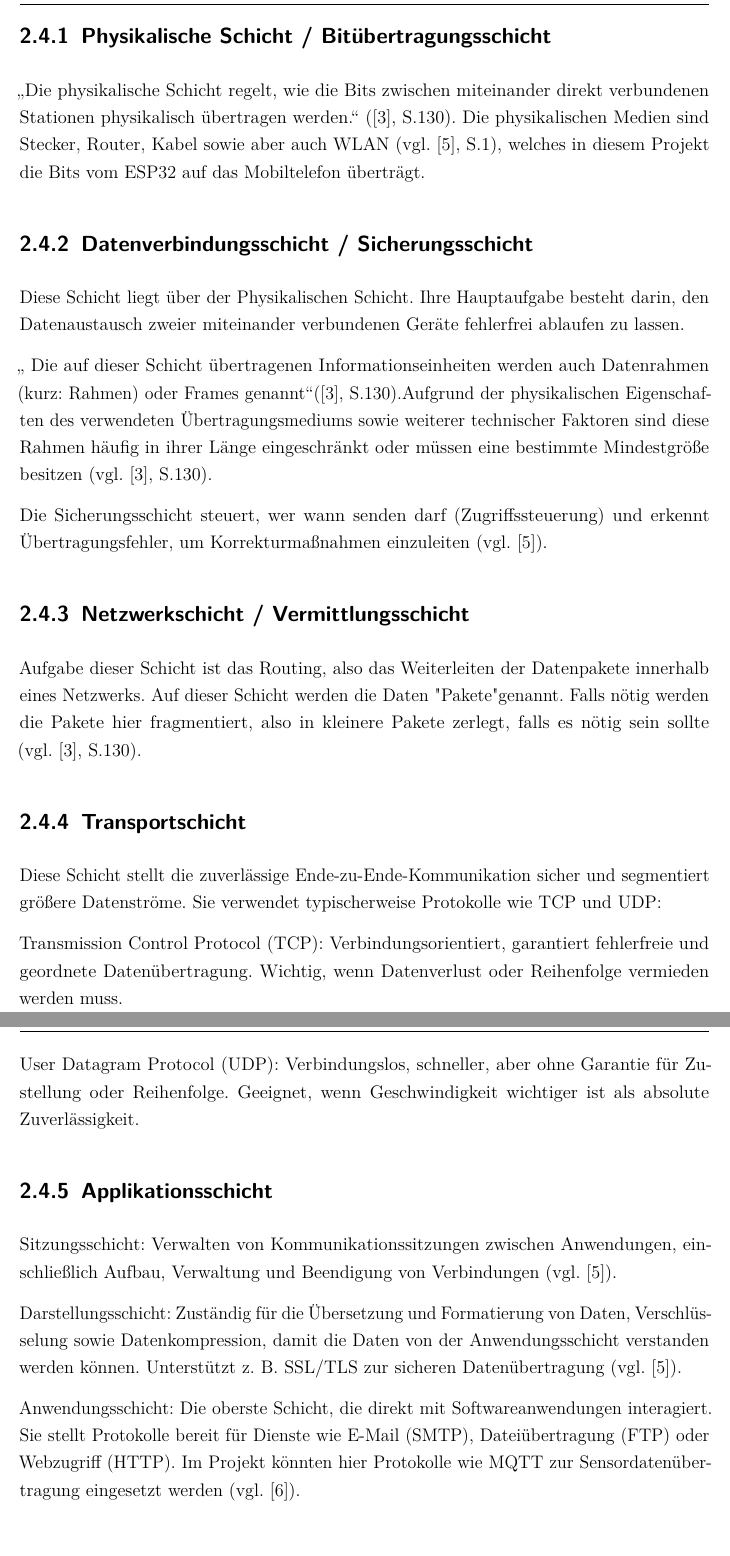
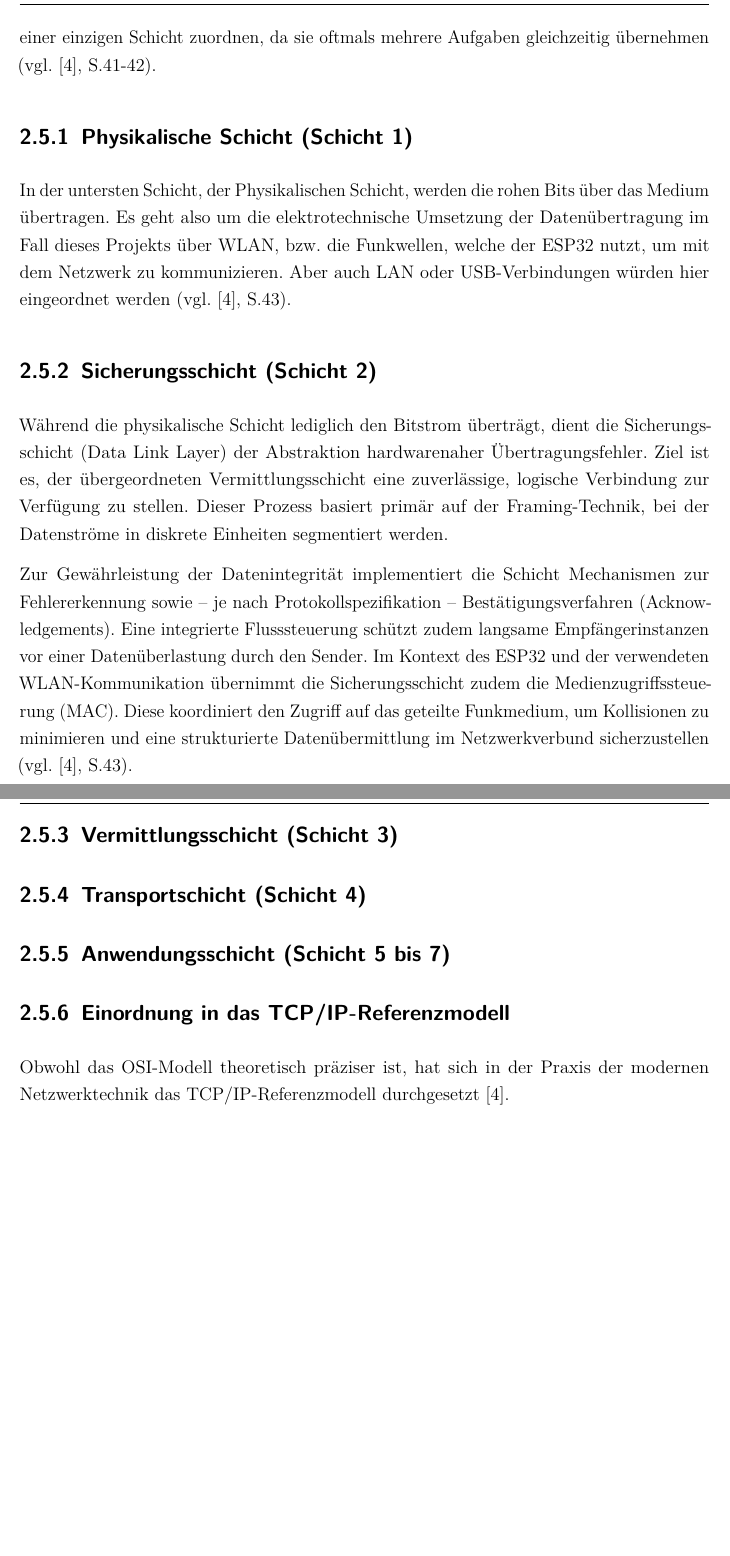
Before and after one commit to Totoba246/T1000_Bericht_Netwerk, a LaTeX document (dokumentation.tex, which reads content/02kapitel.tex): two parts of pages 11 and 12 of 25 before the commit and two parts of pages 11 and 12 of 24 after it, joined at a grey line, cut at the place of the change, the shorter picture padded with empty space. Compiled offline with pdfLaTeX.

Commit message:
OSI angefangen

```diff
--- a/content/02kapitel.tex
+++ b/content/02kapitel.tex
@@ -73,75 +70,46 @@ in einer einzigen Anwendungsschicht zusammengefasst werden \citeM{i}{kappes:2013
 
+Um die Kommunikation in komplexen Netzwerken wie dem in diesem Projekt aufgebauten IoT-System zu standardisieren, wird in der Literatur häufig das \ac{OSI}-Referenzmodell (Open Systems Interconnection) herangezogen. Es wurde in den 1980er Jahren von der Internationalen Organisation für Normung (ISO) entwickelt, um die Interoperabilität zwischen verschiedenen Netzwerksystemen zu gewährleisten. Es besteht aus sieben aufeinander aufbauenden Schichten, welche von Schicht 7 bis 1 beim Senden und von 1 bis 7 beim Empfang durchlaufen werden. Diese sieben Schichten erfüllen jeweils spezifische Aufgaben, die einen reibungslosen und standardisierten Datenaustausch ermöglichen. Dabei ist zu betonen, dass das Modell selbst keine spezifischen Protokolle oder Komponenten definiert, sondern lediglich die Aufgaben der jeweiligen Schichten vorgibt. Aus diesem Grund lassen sich in der Praxis genutzte Protokolle nicht immer eindeutig einer einzigen Schicht zuordnen, da sie oftmals mehrere Aufgaben gleichzeitig übernehmen \citeM{i}{tanenbaum2011}{41}{42}.
 
-Die sieben Schichten sind:
+% ---------------------------------------------------------
+% 2. DIE UNTEREN SCHICHTEN
+% ---------------------------------------------------------
+\subsection{Physikalische Schicht (Schicht 1)}
 
-\subsection{Physikalische Schicht / Bitübertragungsschicht}
+In der untersten Schicht, der Physikalischen Schicht, werden die rohen Bits über das Medium übertragen. Es geht also um die elektrotechnische Umsetzung der Datenübertragung im Fall dieses Projekts über WLAN, bzw. die Funkwellen, welche der ESP32 nutzt, um mit dem Netzwerk zu kommunizieren. Aber auch LAN oder USB-Verbindungen würden hier eingeordnet werden \citeM{i}{tanenbaum2011}{43}{43}.
 
-\enquote{Die physikalische Schicht regelt, wie die Bits zwischen miteinander direkt
-verbundenen Stationen physikalisch übertragen werden.}
-\citeM{d}{kappes:2013}{130}{130}. Die physikalischen Medien sind Stecker, Router, Kabel
-sowie aber auch WLAN \citeM{i}{ibmOSI}{1}{1}, welches in diesem Projekt die Bits
-vom ESP32 auf das Mobiltelefon
-überträgt.
+\subsection{Sicherungsschicht (Schicht 2)}
 
+Während die physikalische Schicht lediglich den Bitstrom überträgt, dient die Sicherungsschicht (Data Link Layer) der Abstraktion hardwarenaher Übertragungsfehler. Ziel ist es, der übergeordneten Vermittlungsschicht eine zuverlässige, logische Verbindung zur Verfügung zu stellen. Dieser Prozess basiert primär auf der Framing-Technik, bei der Datenströme in diskrete Einheiten segmentiert werden.
 
-\subsection{Datenverbindungsschicht / Sicherungsschicht}
+Zur Gewährleistung der Datenintegrität implementiert die Schicht Mechanismen zur Fehlererkennung sowie – je nach Protokollspezifikation – Bestätigungsverfahren (Acknowledgements). Eine integrierte Flusssteuerung schützt zudem langsame Empfängerinstanzen vor einer Datenüberlastung durch den Sender. Im Kontext des ESP32 und der verwendeten WLAN-Kommunikation übernimmt die Sicherungsschicht zudem die Medienzugriffssteuerung (MAC). Diese koordiniert den Zugriff auf das geteilte Funkmedium, um Kollisionen zu minimieren und eine strukturierte Datenübermittlung im Netzwerkverbund sicherzustellen \citeM{i}{tanenbaum2011}{43}{43}.
+% ---------------------------------------------------------
+% 3. DIE NETZWERKSCHICHT (Wichtig für Docker!)
+% ---------------------------------------------------------
+\subsection{Vermittlungsschicht (Schicht 3)}
+% DEINE AUFGABE: Erkläre, dass es hier um das Routing von Paketen quer durch verschiedene Netzwerke geht.
+% PROJEKTBEZUG: Nenne das IP-Protokoll (Internet Protocol). Erwähne kurz, dass diese Schicht später wichtig wird, um zu verstehen, wie das Docker-Bridge-Netzwerk intern die IP-Adressen für InfluxDB und Grafana routet. \cite{tanenbaum2011}
 
-Diese Schicht liegt über der Physikalischen Schicht. Ihre Hauptaufgabe besteht darin,
-den Datenaustausch zweier miteinander verbundenen Geräte fehlerfrei ablaufen zu lassen.
+% ---------------------------------------------------------
+% 4. DIE TRANSPORTSCHICHT (Dein wichtigster Teil!)
+% ---------------------------------------------------------
+\subsection{Transportschicht (Schicht 4)}
+% DEINE AUFGABE: Erkläre den Unterschied zwischen TCP (verbindungsorientiert, zuverlässig) und UDP (schnell, unzuverlässig).
+% PROJEKTBEZUG: Erkläre, dass euer System zwingend TCP nutzt, damit keine Sensordaten verloren gehen. Erwähne unbedingt den TCP-Three-Way-Handshake (SYN, SYN-ACK, ACK) - das brauchst du später für die Fehlersuche! \cite{tanenbaum2011}
 
-\enquote{ Die auf
-dieser Schicht übertragenen Informationseinheiten werden auch Datenrahmen
-(kurz: Rahmen) oder Frames genannt}\citeM{d}{kappes:2013}{130}{130}.Aufgrund der
- physikalischen Eigenschaften des verwendeten Übertragungsmediums sowie weiterer
- technischer Faktoren sind diese Rahmen häufig in ihrer Länge eingeschränkt oder
- müssen eine bestimmte Mindestgröße besitzen
- \citeM{i}{kappes:2013}{130}{130}.
+% ---------------------------------------------------------
+% 5. DIE ANWENDUNGSSCHICHT (Zusammenfassung)
+% ---------------------------------------------------------
+\subsection{Anwendungsschicht (Schicht 5 bis 7)}
+% DEINE AUFGABE: Erkläre kurz, dass die Schichten 5 und 6 in der Praxis oft direkt von der Anwendung mitübernommen werden.
+% PROJEKTBEZUG: Hier arbeiten eure eigentlichen Daten-Protokolle: MQTT für das Senden der Sensordaten und HTTP(S) für den Abruf des Grafana-Dashboards.
 
-Die Sicherungsschicht steuert, wer wann senden darf (Zugriffssteuerung) und
-erkennt Übertragungsfehler, um Korrekturmaßnahmen einzuleiten \citeM{i}{ibmOSI}{}{}.
+% ---------------------------------------------------------
+% 6. DER SCHWENK ZUM TCP/IP-MODELL
+% ---------------------------------------------------------
+\subsection{Einordnung in das TCP/IP-Referenzmodell}
+Obwohl das OSI-Modell theoretisch präziser ist, hat sich in der Praxis der modernen Netzwerktechnik das TCP/IP-Referenzmodell durchgesetzt \cite{tanenbaum2011}.
+% DEINE AUFGABE: Erkläre in 2-3 Sätzen, dass dieses Modell nur 4 Schichten hat (Netzzugang, Internet, Transport, Anwendung). Es fasst die OSI-Schichten 1+2 sowie 5-7 zusammen. Schließe damit ab, dass die in diesem Projekt genutzte Architektur (IP, TCP, MQTT/HTTP) exakt diesem TCP/IP-Stack entspricht.
 
-\subsection{Netzwerkschicht / Vermittlungsschicht}
-Aufgabe dieser Schicht ist das Routing, also das Weiterleiten der Datenpakete
-innerhalb eines Netzwerks. Auf dieser Schicht werden die Daten "Pakete" genannt.
-Falls nötig werden die Pakete hier fragmentiert, also in kleinere Pakete zerlegt,
-falls es nötig sein sollte \citeM{i}{kappes:2013}{130}{130}.
-
-\subsection{Transportschicht}
-
-Diese Schicht stellt die zuverlässige Ende-zu-Ende-Kommunikation sicher und
-segmentiert größere Datenströme. Sie verwendet typischerweise Protokolle wie
-TCP und UDP:
-
-\ac{TCP}: Verbindungsorientiert, garantiert fehlerfreie und geordnete
-Datenübertragung. Wichtig, wenn Datenverlust oder Reihenfolge vermieden werden muss.
-
-\ac{UDP}: Verbindungslos, schneller, aber ohne Garantie für Zustellung oder
-Reihenfolge. Geeignet, wenn Geschwindigkeit wichtiger ist als absolute
-Zuverlässigkeit.
-
-
-\subsection{Applikationsschicht}
-
-Sitzungsschicht:
-Verwalten von Kommunikationssitzungen
-zwischen Anwendungen, einschließlich Aufbau,
-Verwaltung und Beendigung von Verbindungen \citeM{i}{ibmOSI}{}{}.
-
-Darstellungsschicht:
-Zuständig für die Übersetzung
-und Formatierung von Daten, Verschlüsselung sowie Datenkompression, damit die Daten
-von der Anwendungsschicht verstanden werden können. Unterstützt z. B. SSL/TLS zur
-sicheren Datenübertragung \citeM{i}{ibmOSI}{}{}.
-
-Anwendungsschicht:
-Die oberste Schicht, die direkt mit Softwareanwendungen interagiert. Sie stellt
-Protokolle bereit für Dienste wie E-Mail (SMTP), Dateiübertragung (FTP) oder
-Webzugriff (HTTP). Im Projekt könnten hier Protokolle wie MQTT zur
-Sensordatenübertragung eingesetzt werden \citeM{i}{ibmMikro}{}{}.
-
-
-\section{TCP/IP-Protokollfamilie}
-Warum nutzt ihr TCP? Erklärung der verbindungsorientierten Übertragung (Three-Way-Handshake, Zuverlässigkeit). Das ist wichtig, um später bei der Evaluation den "Connection reset by peer"-Fehler erklären zu können!
 
 \section{MQTT und HTTP}
 Der Vergleich!
```
Also changed, not shown: dokumentation.tex (+1 -16 lines), quellen.bib (+84 -5 lines), T1000 Quellen/Automobilindustrie.pdf (added), T1000 Quellen/Docker_Up_and_Running_3rd_edition.pdf (added), dokumentation.bbl, content/02kapitel.tex (13 more changed lines), 20 other files.
